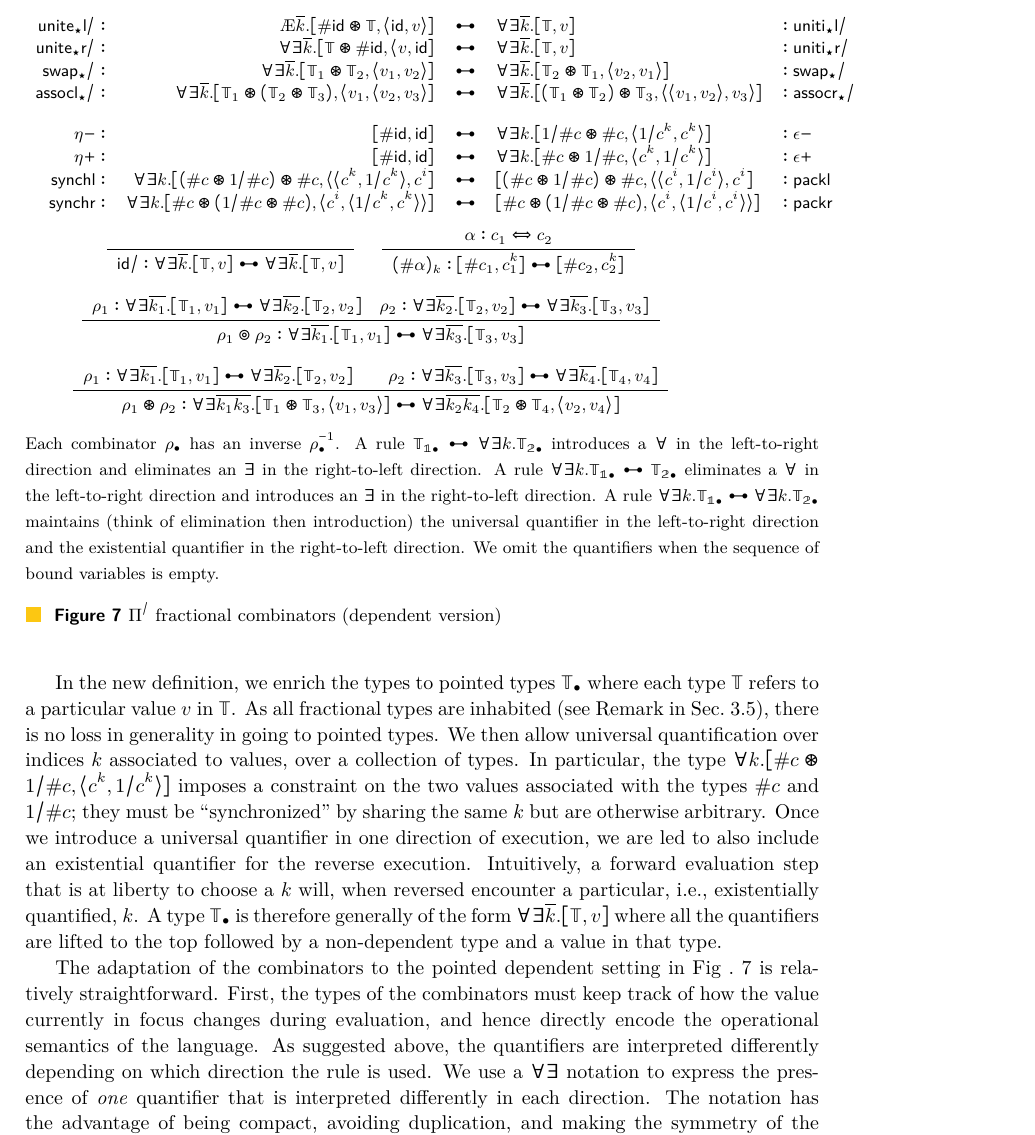
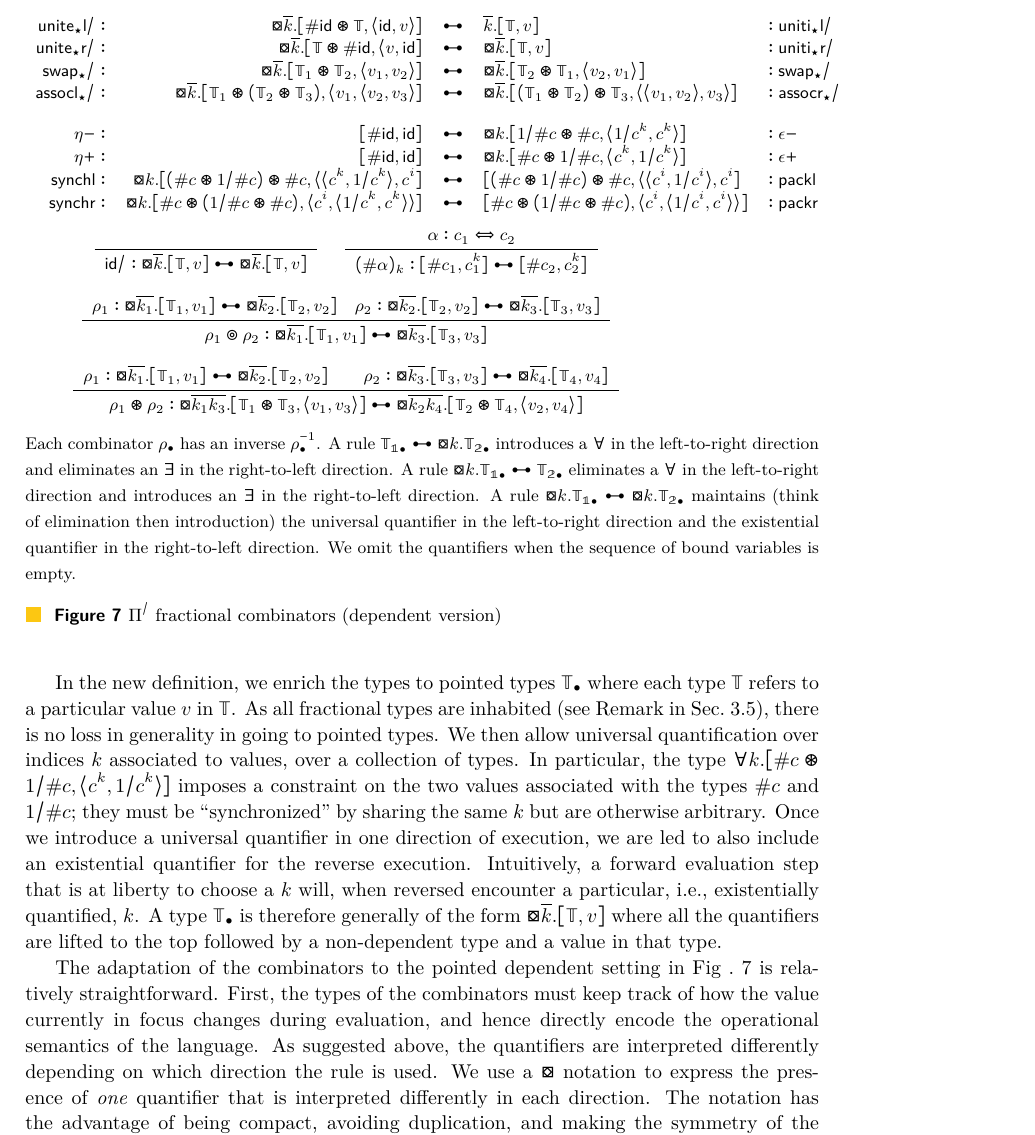
Before and after one commit to vikraman/2DTypes, a LaTeX paper (typespp.tex): part of page 15 of 21, cut so that both start at the same text. Compiled offline with pdfLaTeX.

Commit message:
Introduce notation for ∀∃

```diff
--- a/typespp.tex
+++ b/typespp.tex
@@ -15,6 +15,7 @@
 \usetikzlibrary{quotes}
 \usepackage[section]{placeins}
 \usepackage{braket}
+\usepackage{mathtools}
 
 \newcommand{\textpi}{$\pi$}
 \newcommand{\ft}{\mathbb{T}}
@@ -60,6 +61,8 @@
 \newcommand{\permfour}{\mathit{perm}_{\rightarrow}}
 \newcommand{\permfive}{\mathit{perm}_{\leftarrow}}
 \newcommand{\permsix}{\mathit{perm}_{\times.\times}}
+
+\newcommand{\quant}[0]{\mbox{\ensuremath{\mathrlap{\diamond}\square}}}
 
 \newcommand{\Rule}[4]{
 \makebox{{\rm #1}
@@ -1281,44 +1284,44 @@ dependent types.
 \begin{figure}[t]
 {\footnotesize
 \[\begin{array}{rrcll}
-\unitetl/ :& \mbox{\AE}{\overline{k}}.[\order{\idiso} \circledast \mathbb{T},
+\unitetl/ :& \quant{\overline{k}}.[\order{\idiso} \circledast \mathbb{T},
                                                    \langle \idiso,v \rangle]
   & \leftrightblackspoon &
-                   \forall\exists{\overline{k}}.[\mathbb{T},v]
+                   {\overline{k}}.[\mathbb{T},v]
   &: \unititl/ \\
-\unitetr/ :& \forall\exists{\overline{k}}.[\mathbb{T} \circledast \order{\idiso},
+\unitetr/ :& \quant{\overline{k}}.[\mathbb{T} \circledast \order{\idiso},
                                                     \langle v,\idiso]
   & \leftrightblackspoon &
-                   \forall\exists{\overline{k}}.[\mathbb{T},v]
+                   \quant{\overline{k}}.[\mathbb{T},v]
   &: \unititr/ \\
-\swapt/ :& \forall\exists{\overline{k}}.[\mathbb{T}_1 \circledast \mathbb{T}_2,
+\swapt/ :& \quant{\overline{k}}.[\mathbb{T}_1 \circledast \mathbb{T}_2,
                                                    \langle v_1,v_2 \rangle]
  & \leftrightblackspoon &
-                  \forall\exists{\overline{k}}.[\mathbb{T}_2 \circledast \mathbb{T}_1,
+                  \quant{\overline{k}}.[\mathbb{T}_2 \circledast \mathbb{T}_1,
                                                   \langle v_2,v_1 \rangle]
   &: \swapt/ \\
-  \assoclt/ :& \forall\exists{\overline{k}}.
+  \assoclt/ :& \quant{\overline{k}}.
                [\mathbb{T}_1 \circledast (\mathbb{T}_2 \circledast \mathbb{T}_3),
                                         \langle v_1,\langle v_2,v_3 \rangle]
   & \leftrightblackspoon &
-                      \forall\exists{\overline{k}}.
+                      \quant{\overline{k}}.
                [(\mathbb{T}_1 \circledast \mathbb{T}_2) \circledast \mathbb{T}_3,
                                        \langle \langle v_1,v_2 \rangle , v_3 \rangle]
   &: \assocrt/ \\
 \\
 \eta- :& [\order{\idiso},\idiso] & \leftrightblackspoon &
-  \forall\exists{k}.[\iorder{c} \circledast \order{c}, \langle 1/c^k, c^k  \rangle]
+  \quant{k}.[\iorder{c} \circledast \order{c}, \langle 1/c^k, c^k  \rangle]
   & : \epsilon- \\
 \eta+ :& [\order{\idiso},\idiso] & \leftrightblackspoon &
-  \forall\exists{k}.[\order{c} \circledast \iorder{c}, \langle c^k,1/c^k \rangle]
+  \quant{k}.[\order{c} \circledast \iorder{c}, \langle c^k,1/c^k \rangle]
   & : \epsilon+ \\
-\synchl :& \forall\exists{k}.[(\order{c}\circledast\iorder{c})\circledast\order{c},
+\synchl :& \quant{k}.[(\order{c}\circledast\iorder{c})\circledast\order{c},
   \langle \langle c^k,1/c^k \rangle, c^i]
   & \leftrightblackspoon &
   [(\order{c}\circledast\iorder{c})\circledast\order{c},
     \langle \langle c^i,1/c^i \rangle, c^i]
   & : \packl \\
-\synchr :& \forall\exists{k}.[\order{c}\circledast(\iorder{c}\circledast\order{c}),
+\synchr :& \quant{k}.[\order{c}\circledast(\iorder{c}\circledast\order{c}),
   \langle c^i, \langle 1/c^k, c^k \rangle \rangle]
   & \leftrightblackspoon &
    [\order{c}\circledast(\iorder{c}\circledast\order{c}),
@@ -1342,40 +1345,40 @@ dependent types.
 \\
 \Rule{}
 {\jdg{}{}{\rho_1 :
-  \forall\exists{\overline{k_1}}.[\mathbb{T}_1,v_1] \leftrightblackspoon
-  \forall\exists{\overline{k_2}}.[\mathbb{T}_2,v_2]} \quad
+  \quant{\overline{k_1}}.[\mathbb{T}_1,v_1] \leftrightblackspoon
+  \quant{\overline{k_2}}.[\mathbb{T}_2,v_2]} \quad
   \rho_2 :
-  \forall\exists{\overline{k_2}}.[\mathbb{T}_2,v_2] \leftrightblackspoon
-  \forall\exists{\overline{k_3}}.[\mathbb{T}_3,v_3]}
+  \quant{\overline{k_2}}.[\mathbb{T}_2,v_2] \leftrightblackspoon
+  \quant{\overline{k_3}}.[\mathbb{T}_3,v_3]}
 {\jdg{}{}{\rho_1 \circledcirc \rho_2 :
- \forall\exists{\overline{k_1}}.[\mathbb{T}_1,v_1] \leftrightblackspoon
- \forall\exists{\overline{k_3}}.[\mathbb{T}_3},v_3]}
+ \quant{\overline{k_1}}.[\mathbb{T}_1,v_1] \leftrightblackspoon
+ \quant{\overline{k_3}}.[\mathbb{T}_3},v_3]}
 {}
 \\
 \\
 \Rule{}
 {\jdg{}{}{\rho_1 :
- \forall\exists{\overline{k_1}}.[\mathbb{T}_1,v_1] \leftrightblackspoon
- \forall\exists{\overline{k_2}}.[\mathbb{T}_2,v_2]}
+ \quant{\overline{k_1}}.[\mathbb{T}_1,v_1] \leftrightblackspoon
+ \quant{\overline{k_2}}.[\mathbb{T}_2,v_2]}
  \qquad \rho_2 :
- \forall\exists{\overline{k_3}}.[\mathbb{T}_3,v_3] \leftrightblackspoon
- \forall\exists{\overline{k_4}}.[\mathbb{T}_4,v_4]}
+ \quant{\overline{k_3}}.[\mathbb{T}_3,v_3] \leftrightblackspoon
+ \quant{\overline{k_4}}.[\mathbb{T}_4,v_4]}
 {\jdg{}{}{\rho_1 \circledast \rho_2 :
-  \forall\exists{\overline{k_1k_3}}.[\mathbb{T}_1 \circledast \mathbb{T}_3, \langle v_1,v_3 \rangle]
+  \quant{\overline{k_1k_3}}.[\mathbb{T}_1 \circledast \mathbb{T}_3, \langle v_1,v_3 \rangle]
   \leftrightblackspoon
-  \forall\exists{\overline{k_2k_4}}.[\mathbb{T}_2 \circledast \mathbb{T}_4}, \langle v_2,v_4 \rangle]}
+  \quant{\overline{k_2k_4}}.[\mathbb{T}_2 \circledast \mathbb{T}_4}, \langle v_2,v_4 \rangle]}
 {}
 \end{array}\]
 \\
 Each combinator $\rho_\bullet$ has an inverse $\rho_\bullet^{-1}$.
 A rule $\mathbb{T_1}_\bullet \leftrightblackspoon
-\forall\exists{k}.\mathbb{T_2}_\bullet$ introduces a $\forall$ in the left-to-right
+\quant{k}.\mathbb{T_2}_\bullet$ introduces a $\forall$ in the left-to-right
 direction and eliminates an $\exists$ in the right-to-left direction. A rule
-$\forall\exists{k}.\mathbb{T_1}_\bullet \leftrightblackspoon
+$\quant{k}.\mathbb{T_1}_\bullet \leftrightblackspoon
 \mathbb{T_2}_\bullet$ eliminates a $\forall$ in the left-to-right direction and
 introduces an $\exists$ in the right-to-left direction. A rule
-$\forall\exists{k}.\mathbb{T_1}_\bullet \leftrightblackspoon
-\forall\exists{k}.\mathbb{T_2}_\bullet$ maintains (think of elimination then
+$\quant{k}.\mathbb{T_1}_\bullet \leftrightblackspoon
+\quant{k}.\mathbb{T_2}_\bullet$ maintains (think of elimination then
 introduction) the universal quantifier in the left-to-right direction and
 the existential quantifier in the right-to-left direction. We omit the
 quantifiers when the sequence of bound variables is empty.
@@ -1418,7 +1421,7 @@ of execution, we are led to also include an existential quantifier for the
 reverse execution. Intuitively, a forward evaluation step that is at liberty to
 choose a $k$ will, when reversed encounter a particular, i.e., existentially
 quantified, $k$. A type $\mathbb{T}_\bullet$ is therefore generally of the form
-$\forall\exists{\overline{k}}.[\mathbb{T},v]$ where all the quantifiers are
+$\quant{\overline{k}}.[\mathbb{T},v]$ where all the quantifiers are
 lifted to the top followed by a non-dependent type and a value in that type.
 
 The adaptation of the combinators to the pointed dependent setting in Fig .~\ref
```
Also changed, not shown: typespp.tex (6 more changed lines).
